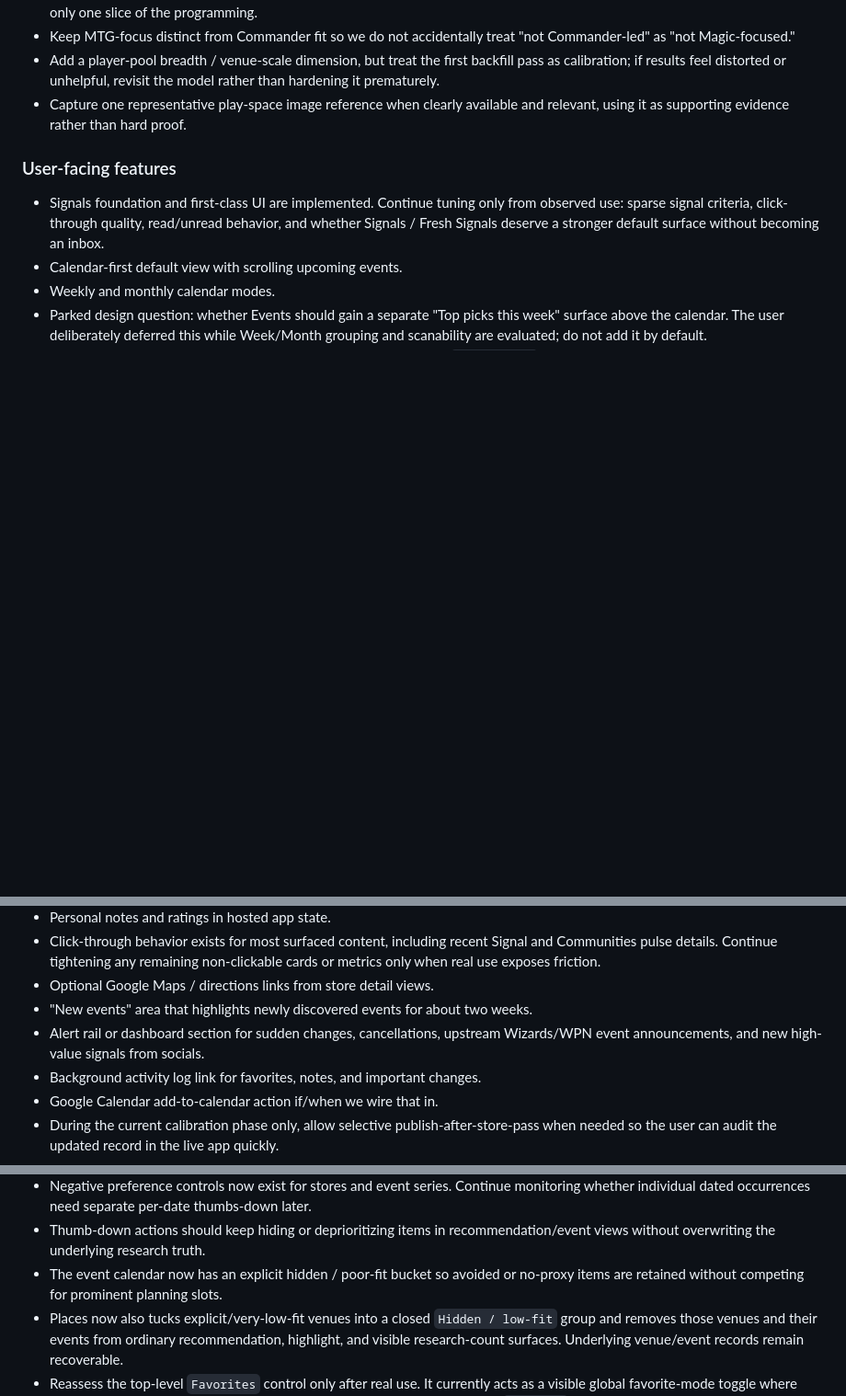
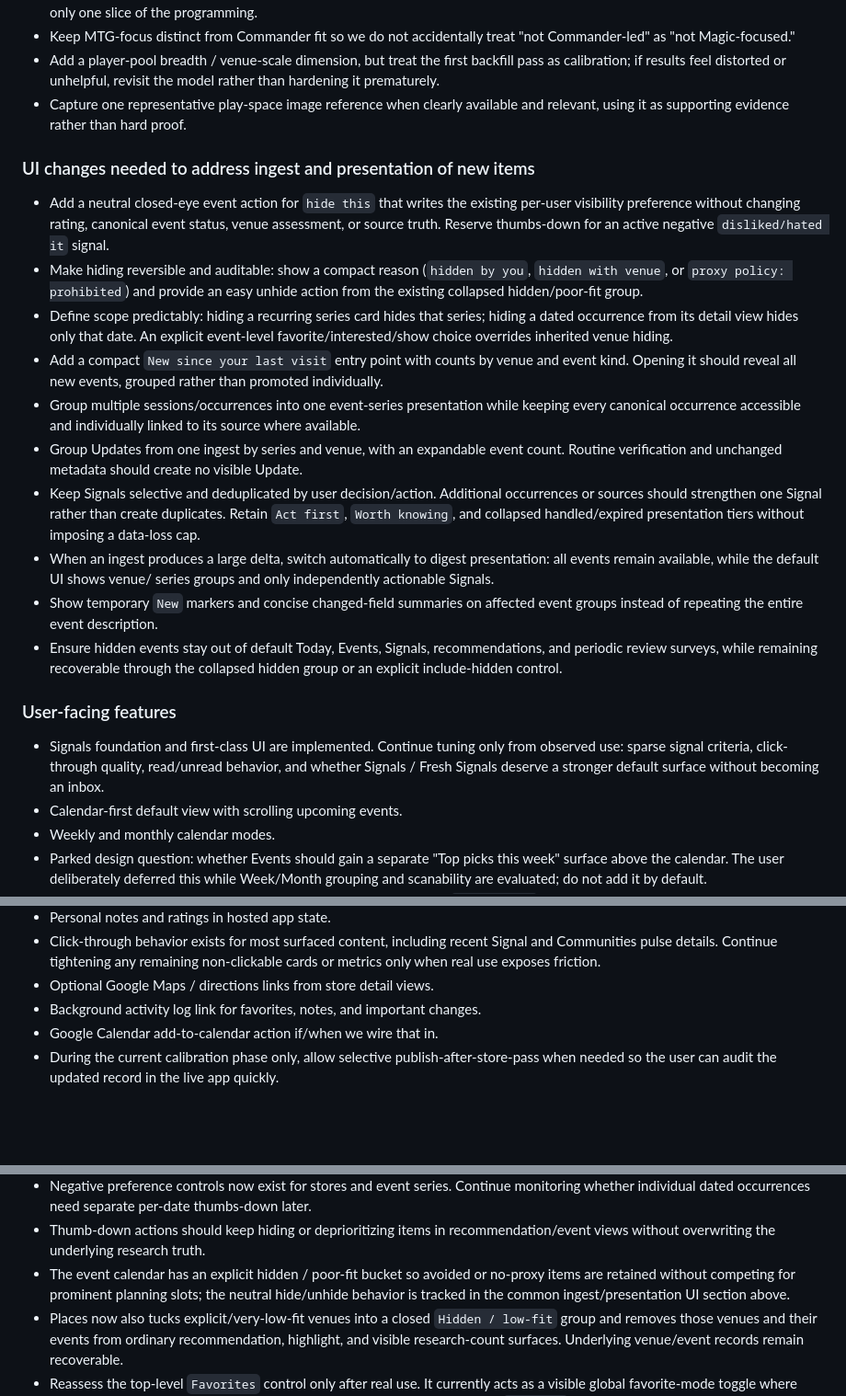
Before and after one commit to metavirus/mtg-events-chatgpt, a Markdown page: docs/WORK_BACKLOG.md, 3 parts joined by grey strips. Shown at 92% size. GitHub-like rendering; blank space fills up the shorter version.

Commit message:
Define post-ingest presentation contract

```diff
--- a/docs/WORK_BACKLOG.md
+++ b/docs/WORK_BACKLOG.md
@@ -398,6 +398,41 @@ claims without reopening the whole packet.
 - Capture one representative play-space image reference when clearly available
   and relevant, using it as supporting evidence rather than hard proof.
 
+### UI changes needed to address ingest and presentation of new items
+
+- Add a neutral closed-eye event action for `hide this` that writes the existing
+  per-user visibility preference without changing rating, canonical event
+  status, venue assessment, or source truth. Reserve thumbs-down for an active
+  negative `disliked/hated it` signal.
+- Make hiding reversible and auditable: show a compact reason (`hidden by you`,
+  `hidden with venue`, or `proxy policy: prohibited`) and provide an easy
+  unhide action from the existing collapsed hidden/poor-fit group.
+- Define scope predictably: hiding a recurring series card hides that series;
+  hiding a dated occurrence from its detail view hides only that date. An
+  explicit event-level favorite/interested/show choice overrides inherited
+  venue hiding.
+- Add a compact `New since your last visit` entry point with counts by venue and
+  event kind. Opening it should reveal all new events, grouped rather than
+  promoted individually.
+- Group multiple sessions/occurrences into one event-series presentation while
+  keeping every canonical occurrence accessible and individually linked to its
+  source where available.
+- Group Updates from one ingest by series and venue, with an expandable event
+  count. Routine verification and unchanged metadata should create no visible
+  Update.
+- Keep Signals selective and deduplicated by user decision/action. Additional
+  occurrences or sources should strengthen one Signal rather than create
+  duplicates. Retain `Act first`, `Worth knowing`, and collapsed handled/expired
+  presentation tiers without imposing a data-loss cap.
+- When an ingest produces a large delta, switch automatically to digest
+  presentation: all events remain available, while the default UI shows venue/
+  series groups and only independently actionable Signals.
+- Show temporary `New` markers and concise changed-field summaries on affected
+  event groups instead of repeating the entire event description.
+- Ensure hidden events stay out of default Today, Events, Signals,
+  recommendations, and periodic review surveys, while remaining recoverable
+  through the collapsed hidden group or an explicit include-hidden control.
+
 ### User-facing features
 
 - Signals foundation and first-class UI are implemented. Continue tuning only
@@ -425,9 +460,6 @@ claims without reopening the whole packet.
   Signal and Communities pulse details. Continue tightening any remaining
   non-clickable cards or metrics only when real use exposes friction.
 - Optional Google Maps / directions links from store detail views.
-- "New events" area that highlights newly discovered events for about two weeks.
-- Alert rail or dashboard section for sudden changes, cancellations, upstream
-  Wizards/WPN event announcements, and new high-value signals from socials.
 - Background activity log link for favorites, notes, and important changes.
 - Google Calendar add-to-calendar action if/when we wire that in.
 - During the current calibration phase only, allow selective publish-after-store-pass
@@ -456,8 +488,10 @@ claims without reopening the whole packet.
   thumbs-down later.
 - Thumb-down actions should keep hiding or deprioritizing items in
   recommendation/event views without overwriting the underlying research truth.
-- The event calendar now has an explicit hidden / poor-fit bucket so avoided or
-  no-proxy items are retained without competing for prominent planning slots.
+- The event calendar has an explicit hidden / poor-fit bucket so avoided or
+  no-proxy items are retained without competing for prominent planning slots;
+  the neutral hide/unhide behavior is tracked in the common ingest/presentation
+  UI section above.
 - Places now also tucks explicit/very-low-fit venues into a closed `Hidden /
   low-fit` group and removes those venues and their events from ordinary
   recommendation, highlight, and visible research-count surfaces. Underlying
```
Also changed, not shown: research/WIZARDS_LOCATOR_SOP.md (+38 -11 lines).
